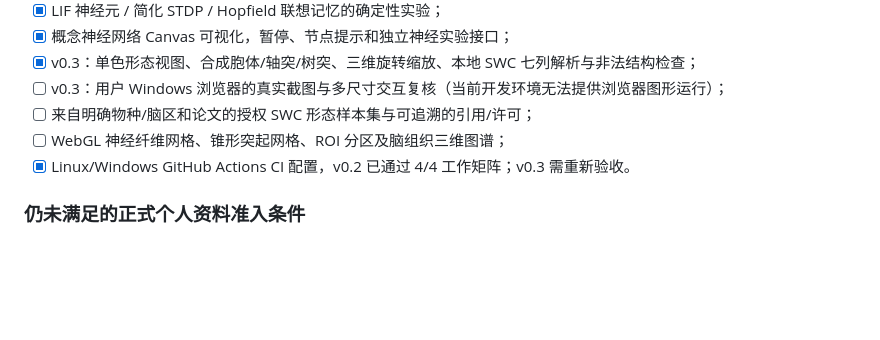
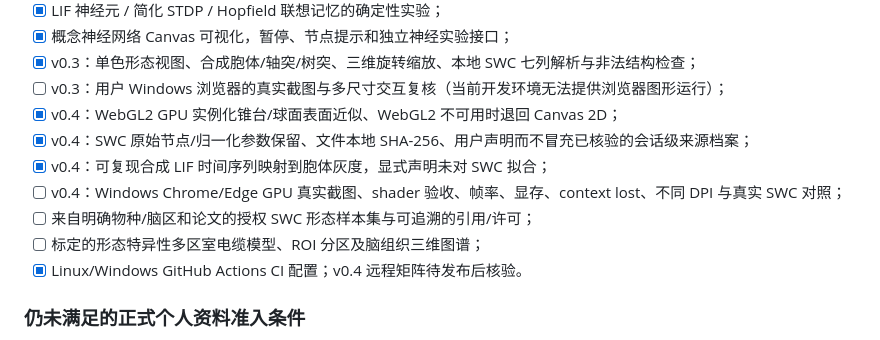
Before and after one commit to LYL-Z/NeuroMemory-Lab, a Markdown page: docs/ROADMAP.md, the part around the change. Rendered like a GitHub page; blank space fills up the shorter version.

Commit message:
docs: extend roadmap for neuronal surface v0.4

```diff
--- a/docs/ROADMAP.md
+++ b/docs/ROADMAP.md
@@ -21,9 +21,13 @@
 - [x] 概念神经网络 Canvas 可视化，暂停、节点提示和独立神经实验接口；
 - [x] v0.3：单色形态视图、合成胞体/轴突/树突、三维旋转缩放、本地 SWC 七列解析与非法结构检查；
 - [ ] v0.3：用户 Windows 浏览器的真实截图与多尺寸交互复核（当前开发环境无法提供浏览器图形运行）；
+- [x] v0.4：WebGL2 GPU 实例化锥台/球面表面近似、WebGL2 不可用时退回 Canvas 2D；
+- [x] v0.4：SWC 原始节点/归一化参数保留、文件本地 SHA-256、用户声明而不冒充已核验的会话级来源档案；
+- [x] v0.4：可复现合成 LIF 时间序列映射到胞体灰度，显式声明未对 SWC 拟合；
+- [ ] v0.4：Windows Chrome/Edge GPU 真实截图、shader 验收、帧率、显存、context lost、不同 DPI 与真实 SWC 对照；
 - [ ] 来自明确物种/脑区和论文的授权 SWC 形态样本集与可追溯的引用/许可；
-- [ ] WebGL 神经纤维网格、锥形突起网格、ROI 分区及脑组织三维图谱；
-- [x] Linux/Windows GitHub Actions CI 配置，v0.2 已通过 4/4 工作矩阵；v0.3 需重新验收。
+- [ ] 标定的形态特异性多区室电缆模型、ROI 分区及脑组织三维图谱；
+- [x] Linux/Windows GitHub Actions CI 配置；v0.4 远程矩阵待发布后核验。
 
 ### 仍未满足的正式个人资料准入条件
 
```
